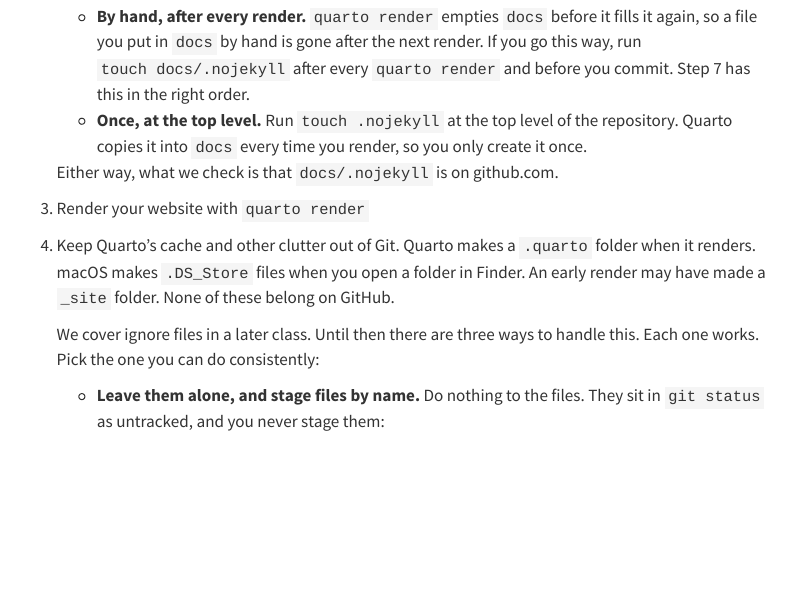
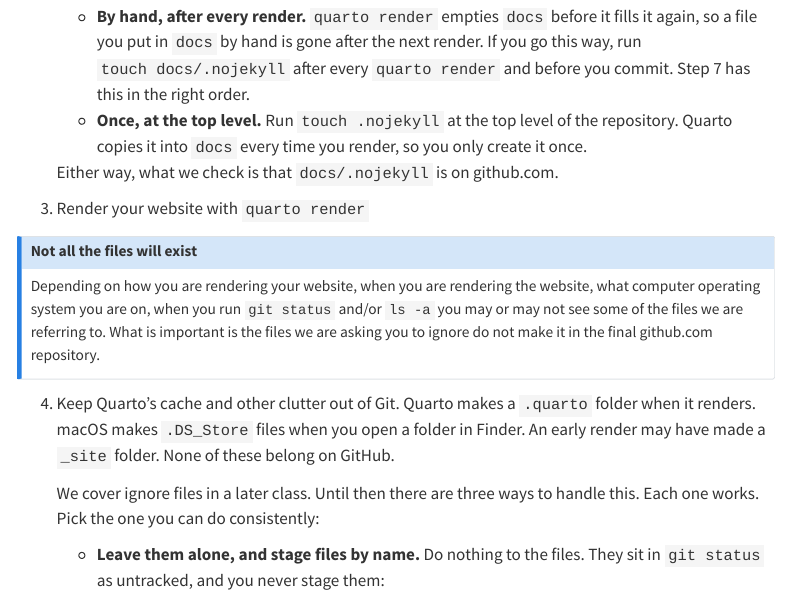
Before and after one commit to UBC-MDS/DSCI_521_platforms-dsci, a Quarto document (assignments/milestone2.qmd): the page in a window 1100 px wide, from 4330 px down. Rendered offline with R 4.5, knitr and Pandoc in place of Quarto, with nearby package versions; menus at the side of the page are left out.

Commit message:
bug(mileston2): clarify with callout-note about files we will ignore

```diff
--- a/assignments/milestone2.qmd
+++ b/assignments/milestone2.qmd
@@ -296,6 +296,17 @@ set up three things.
    what we check is that `docs/.nojekyll` is on github.com.
 
 3. Render your website with `quarto render`
+
+:::{.callout-note}
+## Not all the files will exist
+
+Depending on how you are rendering your website, when you are rendering the website,
+what computer operating system you are on,
+when you run `git status` and/or `ls -a` you may or may not see some of the files
+we are referring to.
+What is important is the files we are asking you to ignore do not make it in the final
+github.com repository.
+:::
 
 4. Keep Quarto's cache and other clutter out of Git.
    Quarto makes a `.quarto` folder when it renders.
```
